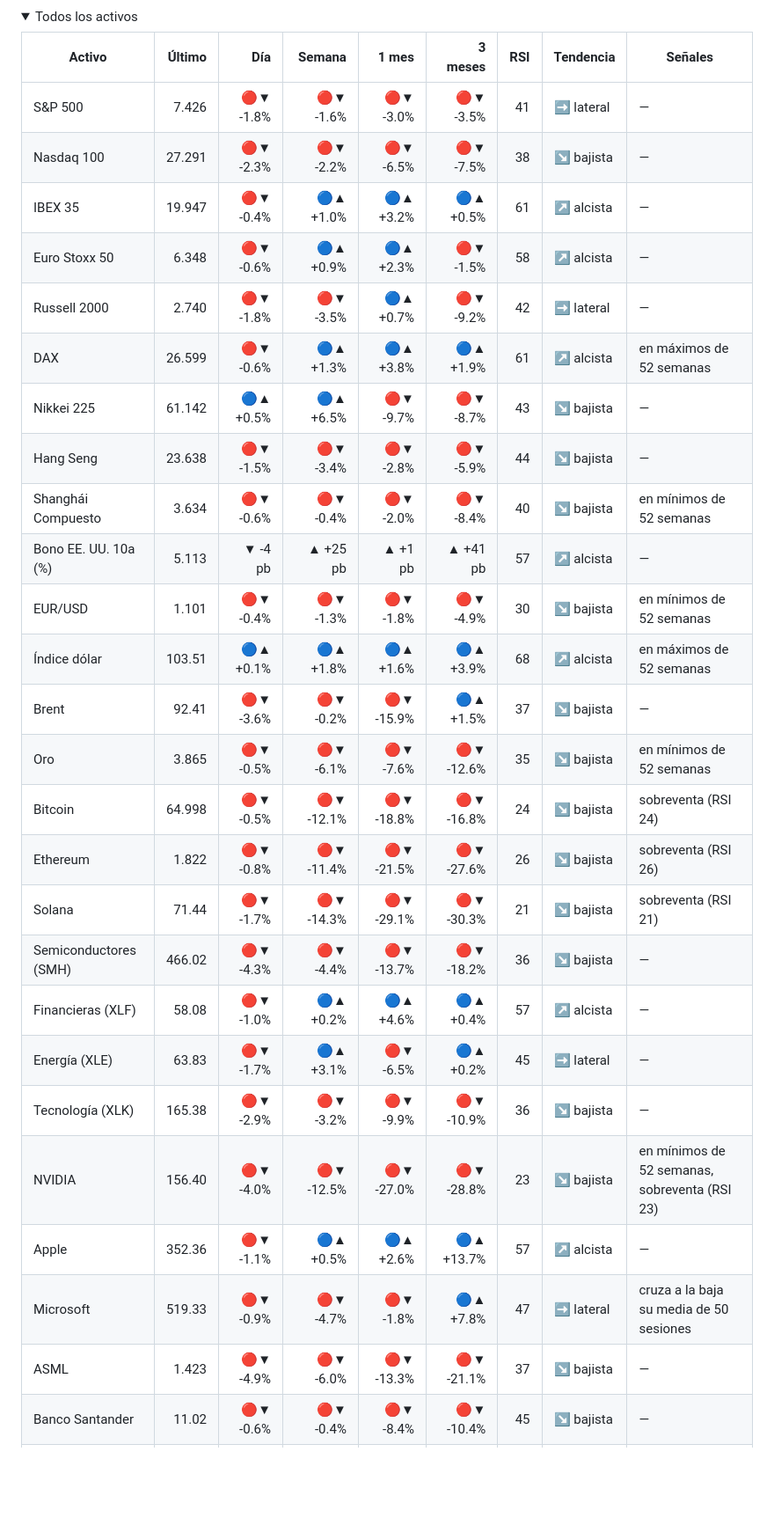
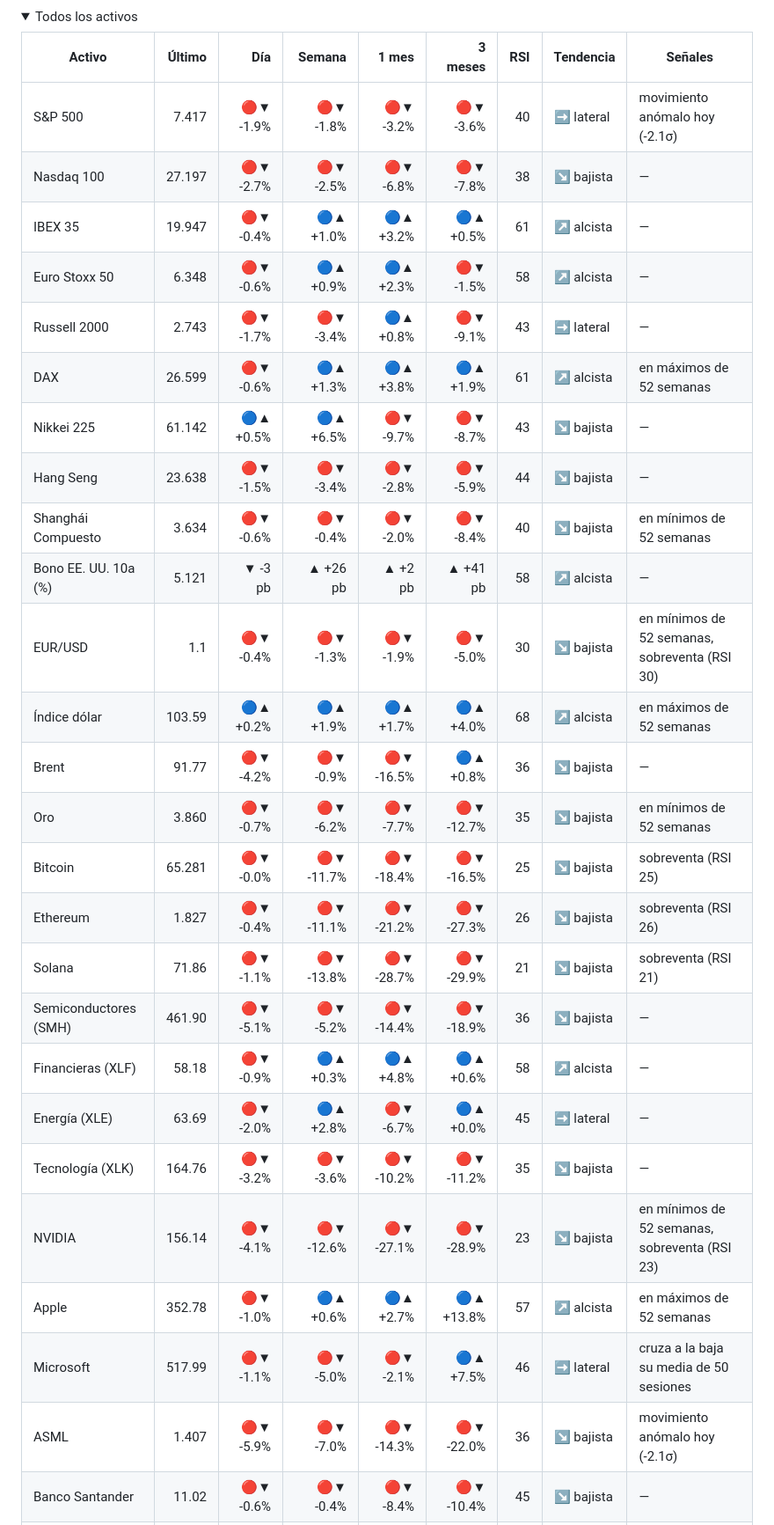
Before and after one commit to xqwertyx-ai/Tradingbot, a Markdown page: README.md, the part around one of its changes. Shown at 88% size. Rendered like a GitHub page; folded sections open; blank space fills up the shorter version.

```diff
--- a/README.md
+++ b/README.md
@@ -122,31 +136,31 @@ Aún sin operaciones cerradas (cada una dura unos 2 meses). Abiertas: 29.
 
 | Activo | Último | Día | Semana | 1 mes | 3 meses | RSI | Tendencia | Señales |
 |---|--:|--:|--:|--:|--:|--:|---|---|
-| S&P 500 | 7.426 | 🔴▼ -1.8% | 🔴▼ -1.6% | 🔴▼ -3.0% | 🔴▼ -3.5% | 41 | ➡️ lateral | — |
-| Nasdaq 100 | 27.291 | 🔴▼ -2.3% | 🔴▼ -2.2% | 🔴▼ -6.5% | 🔴▼ -7.5% | 38 | ↘️ bajista | — |
+| S&P 500 | 7.417 | 🔴▼ -1.9% | 🔴▼ -1.8% | 🔴▼ -3.2% | 🔴▼ -3.6% | 40 | ➡️ lateral | movimiento anómalo hoy (-2.1σ) |
+| Nasdaq 100 | 27.197 | 🔴▼ -2.7% | 🔴▼ -2.5% | 🔴▼ -6.8% | 🔴▼ -7.8% | 38 | ↘️ bajista | — |
 | IBEX 35 | 19.947 | 🔴▼ -0.4% | 🔵▲ +1.0% | 🔵▲ +3.2% | 🔵▲ +0.5% | 61 | ↗️ alcista | — |
 | Euro Stoxx 50 | 6.348 | 🔴▼ -0.6% | 🔵▲ +0.9% | 🔵▲ +2.3% | 🔴▼ -1.5% | 58 | ↗️ alcista | — |
-| Russell 2000 | 2.740 | 🔴▼ -1.8% | 🔴▼ -3.5% | 🔵▲ +0.7% | 🔴▼ -9.2% | 42 | ➡️ lateral | — |
+| Russell 2000 | 2.743 | 🔴▼ -1.7% | 🔴▼ -3.4% | 🔵▲ +0.8% | 🔴▼ -9.1% | 43 | ➡️ lateral | — |
 | DAX | 26.599 | 🔴▼ -0.6% | 🔵▲ +1.3% | 🔵▲ +3.8% | 🔵▲ +1.9% | 61 | ↗️ alcista | en máximos de 52 semanas |
 | Nikkei 225 | 61.142 | 🔵▲ +0.5% | 🔵▲ +6.5% | 🔴▼ -9.7% | 🔴▼ -8.7% | 43 | ↘️ bajista | — |
 | Hang Seng | 23.638 | 🔴▼ -1.5% | 🔴▼ -3.4% | 🔴▼ -2.8% | 🔴▼ -5.9% | 44 | ↘️ bajista | — |
 | Shanghái Compuesto | 3.634 | 🔴▼ -0.6% | 🔴▼ -0.4% | 🔴▼ -2.0% | 🔴▼ -8.4% | 40 | ↘️ bajista | en mínimos de 52 semanas |
-| Bono EE. UU. 10a (%) | 5.113 | ▼ -4 pb | ▲ +25 pb | ▲ +1 pb | ▲ +41 pb | 57 | ↗️ alcista | — |
-| EUR/USD | 1.101 | 🔴▼ -0.4% | 🔴▼ -1.3% | 🔴▼ -1.8% | 🔴▼ -4.9% | 30 | ↘️ bajista | en mínimos de 52 semanas |
-| Índice dólar | 103.51 | 🔵▲ +0.1% | 🔵▲ +1.8% | 🔵▲ +1.6% | 🔵▲ +3.9% | 68 | ↗️ alcista | en máximos de 52 semanas |
-| Brent | 92.41 | 🔴▼ -3.6% | 🔴▼ -0.2% | 🔴▼ -15.9% | 🔵▲ +1.5% | 37 | ↘️ bajista | — |
-| Oro | 3.865 | 🔴▼ -0.5% | 🔴▼ -6.1% | 🔴▼ -7.6% | 🔴▼ -12.6% | 35 | ↘️ bajista | en mínimos de 52 semanas |
-| Bitcoin | 64.998 | 🔴▼ -0.5% | 🔴▼ -12.1% | 🔴▼ -18.8% | 🔴▼ -16.8% | 24 | ↘️ bajista | sobreventa (RSI 24) |
-| Ethereum | 1.822 | 🔴▼ -0.8% | 🔴▼ -11.4% | 🔴▼ -21.5% | 🔴▼ -27.6% | 26 | ↘️ bajista | sobreventa (RSI 26) |
-| Solana | 71.44 | 🔴▼ -1.7% | 🔴▼ -14.3% | 🔴▼ -29.1% | 🔴▼ -30.3% | 21 | ↘️ bajista | sobreventa (RSI 21) |
-| Semiconductores (SMH) | 466.02 | 🔴▼ -4.3% | 🔴▼ -4.4% | 🔴▼ -13.7% | 🔴▼ -18.2% | 36 | ↘️ bajista | — |
-| Financieras (XLF) | 58.08 | 🔴▼ -1.0% | 🔵▲ +0.2% | 🔵▲ +4.6% | 🔵▲ +0.4% | 57 | ↗️ alcista | — |
-| Energía (XLE) | 63.83 | 🔴▼ -1.7% | 🔵▲ +3.1% | 🔴▼ -6.5% | 🔵▲ +0.2% | 45 | ➡️ lateral | — |
-| Tecnología (XLK) | 165.38 | 🔴▼ -2.9% | 🔴▼ -3.2% | 🔴▼ -9.9% | 🔴▼ -10.9% | 36 | ↘️ bajista | — |
-| NVIDIA | 156.40 | 🔴▼ -4.0% | 🔴▼ -12.5% | 🔴▼ -27.0% | 🔴▼ -28.8% | 23 | ↘️ bajista | en mínimos de 52 semanas, sobreventa (RSI 23) |
-| Apple | 352.36 | 🔴▼ -1.1% | 🔵▲ +0.5% | 🔵▲ +2.6% | 🔵▲ +13.7% | 57 | ↗️ alcista | — |
-| Microsoft | 519.33 | 🔴▼ -0.9% | 🔴▼ -4.7% | 🔴▼ -1.8% | 🔵▲ +7.8% | 47 | ➡️ lateral | cruza a la baja su media de 50 sesiones |
-| ASML | 1.423 | 🔴▼ -4.9% | 🔴▼ -6.0% | 🔴▼ -13.3% | 🔴▼ -21.1% | 37 | ↘️ bajista | — |
+| Bono EE. UU. 10a (%) | 5.121 | ▼ -3 pb | ▲ +26 pb | ▲ +2 pb | ▲ +41 pb | 58 | ↗️ alcista | — |
+| EUR/USD | 1.1 | 🔴▼ -0.4% | 🔴▼ -1.3% | 🔴▼ -1.9% | 🔴▼ -5.0% | 30 | ↘️ bajista | en mínimos de 52 semanas, sobreventa (RSI 30) |
+| Índice dólar | 103.59 | 🔵▲ +0.2% | 🔵▲ +1.9% | 🔵▲ +1.7% | 🔵▲ +4.0% | 68 | ↗️ alcista | en máximos de 52 semanas |
+| Brent | 91.77 | 🔴▼ -4.2% | 🔴▼ -0.9% | 🔴▼ -16.5% | 🔵▲ +0.8% | 36 | ↘️ bajista | — |
+| Oro | 3.860 | 🔴▼ -0.7% | 🔴▼ -6.2% | 🔴▼ -7.7% | 🔴▼ -12.7% | 35 | ↘️ bajista | en mínimos de 52 semanas |
+| Bitcoin | 65.281 | 🔴▼ -0.0% | 🔴▼ -11.7% | 🔴▼ -18.4% | 🔴▼ -16.5% | 25 | ↘️ bajista | sobreventa (RSI 25) |
+| Ethereum | 1.827 | 🔴▼ -0.4% | 🔴▼ -11.1% | 🔴▼ -21.2% | 🔴▼ -27.3% | 26 | ↘️ bajista | sobreventa (RSI 26) |
+| Solana | 71.86 | 🔴▼ -1.1% | 🔴▼ -13.8% | 🔴▼ -28.7% | 🔴▼ -29.9% | 21 | ↘️ bajista | sobreventa (RSI 21) |
+| Semiconductores (SMH) | 461.90 | 🔴▼ -5.1% | 🔴▼ -5.2% | 🔴▼ -14.4% | 🔴▼ -18.9% | 36 | ↘️ bajista | — |
+| Financieras (XLF) | 58.18 | 🔴▼ -0.9% | 🔵▲ +0.3% | 🔵▲ +4.8% | 🔵▲ +0.6% | 58 | ↗️ alcista | — |
+| Energía (XLE) | 63.69 | 🔴▼ -2.0% | 🔵▲ +2.8% | 🔴▼ -6.7% | 🔵▲ +0.0% | 45 | ➡️ lateral | — |
+| Tecnología (XLK) | 164.76 | 🔴▼ -3.2% | 🔴▼ -3.6% | 🔴▼ -10.2% | 🔴▼ -11.2% | 35 | ↘️ bajista | — |
+| NVIDIA | 156.14 | 🔴▼ -4.1% | 🔴▼ -12.6% | 🔴▼ -27.1% | 🔴▼ -28.9% | 23 | ↘️ bajista | en mínimos de 52 semanas, sobreventa (RSI 23) |
+| Apple | 352.78 | 🔴▼ -1.0% | 🔵▲ +0.6% | 🔵▲ +2.7% | 🔵▲ +13.8% | 57 | ↗️ alcista | en máximos de 52 semanas |
+| Microsoft | 517.99 | 🔴▼ -1.1% | 🔴▼ -5.0% | 🔴▼ -2.1% | 🔵▲ +7.5% | 46 | ➡️ lateral | cruza a la baja su media de 50 sesiones |
+| ASML | 1.407 | 🔴▼ -5.9% | 🔴▼ -7.0% | 🔴▼ -14.3% | 🔴▼ -22.0% | 36 | ↘️ bajista | movimiento anómalo hoy (-2.1σ) |
 | Banco Santander | 11.02 | 🔴▼ -0.6% | 🔴▼ -0.4% | 🔴▼ -8.4% | 🔴▼ -10.4% | 45 | ↘️ bajista | — |
 | BBVA | 23.53 | 🔴▼ -0.2% | 🔵▲ +1.0% | 🔵▲ +1.5% | 🔴▼ -4.4% | 56 | ➡️ lateral | — |
 | Inditex | 60.30 | 🔵▲ +1.1% | 🔵▲ +1.1% | 🔵▲ +7.9% | 🔵▲ +3.5% | 66 | ↗️ alcista | en máximos de 52 semanas |
```
Also changed, not shown: other parts of README.md (+77 -63 lines), assets/mapa-dark.png, assets/mapa-light.png, assets/tendencias-dark.png, assets/tendencias-light.png, 4 other files.
